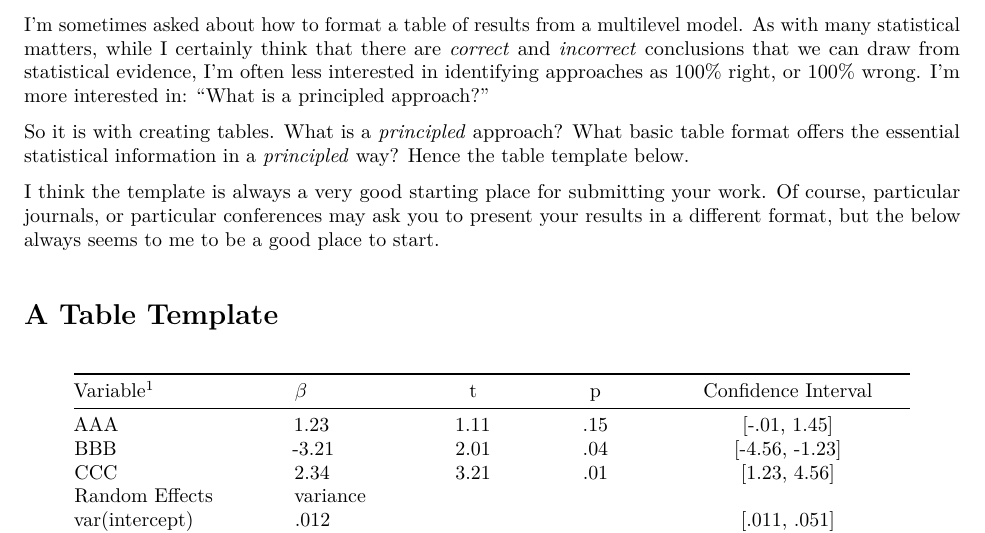
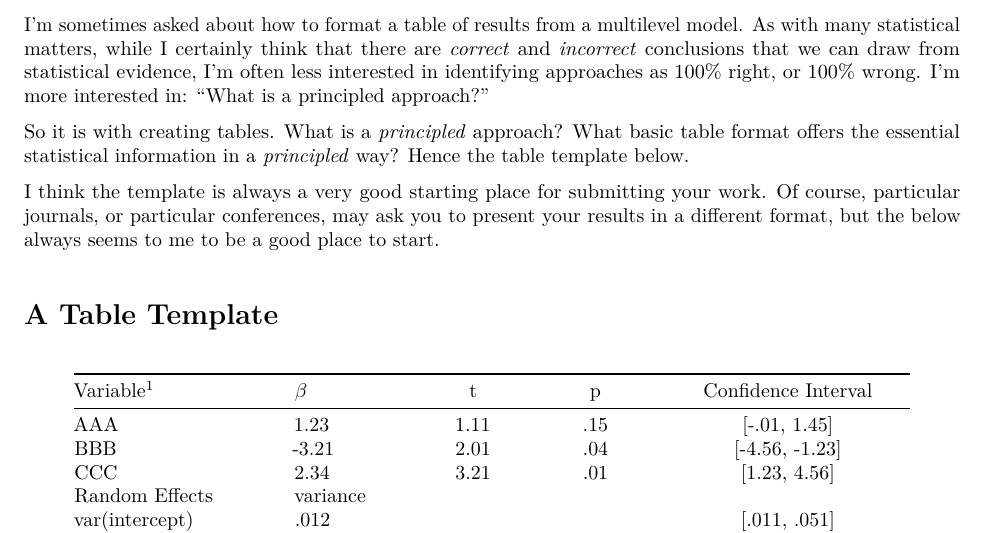
Before and after one commit to agrogan1/multilevel, an R Markdown document (writing-up-multilevel-results/writing-up-multilevel-results.Rmd): part of the page, cut so that both start at the same text. The pictures show the output file writing-up-multilevel-results/writing-up-multilevel-results.pdf that the author committed with the source.

Commit message:
added a ","

```diff
--- a/writing-up-multilevel-results/writing-up-multilevel-results.Rmd
+++ b/writing-up-multilevel-results/writing-up-multilevel-results.Rmd
@@ -3,10 +3,10 @@ title: "Writing Up Multilevel Results"
 author: "Andy Grogan-Kaylor"
 date: "`r Sys.Date()`"
 output:
+  pdf_document:
+    toc: yes
   distill::distill_article:
     highlight: haddock
-    toc: yes
-  pdf_document:
     toc: yes
 ---
 
@@ -22,7 +22,7 @@ I'm sometimes asked about how to format a table of results from a multilevel mod
 
 So it is with creating tables. What is a *principled* approach? What basic table format offers the essential statistical information in a *principled* way? Hence the table template below.
 
-I think the template is always a very good starting place for submitting your work. Of course, particular journals, or particular conferences may ask you to present your results in a different format, but the below always seems to me to be a good place to start.
+I think the template is always a very good starting place for submitting your work. Of course, particular journals, or particular conferences, may ask you to present your results in a different format, but the below always seems to me to be a good place to start.
 
 # A Table Template
 
```
Also changed, not shown: writing-up-multilevel-results/writing-up-multilevel-results.html, writing-up-multilevel-results/writing-up-multilevel-results.pdf.
